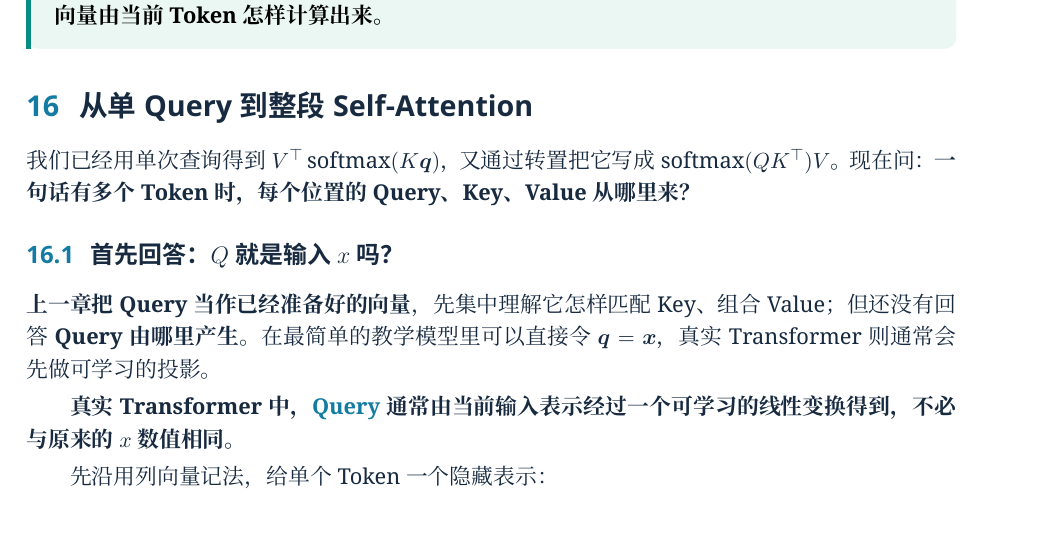
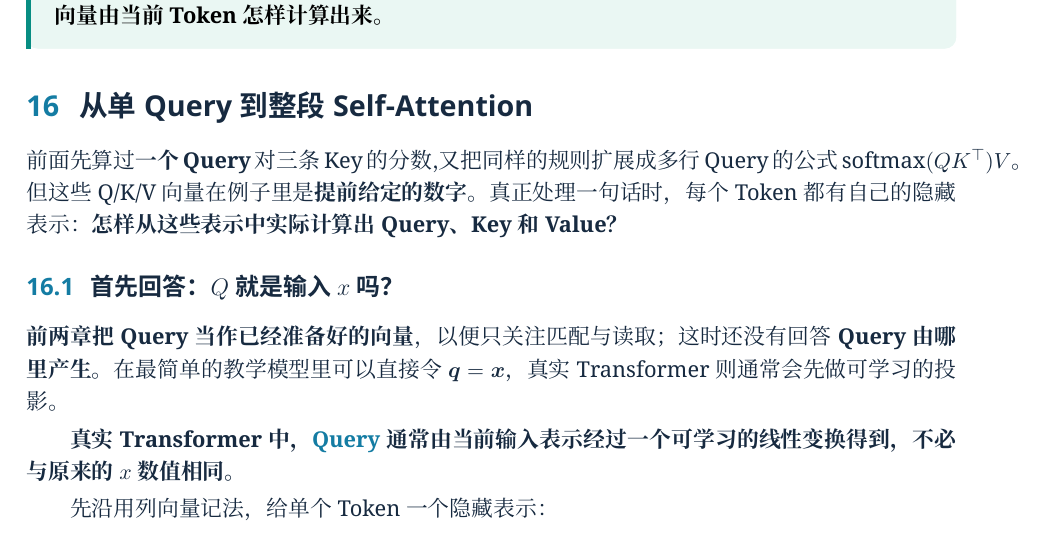
Before and after one commit to CoCoThink/ai-by-intuition, a LaTeX document (book/main.tex, which reads book/chapters/12-self-attention-matrices.tex): part of page 33 of 77, cut so that both start at the same text. Compiled offline with XeLaTeX.

Commit message:
book: connect learning, gradients and attention with explicit problem-solution transitions

```diff
--- a/book/chapters/12-self-attention-matrices.tex
+++ b/book/chapters/12-self-attention-matrices.tex
@@ -2,13 +2,17 @@
 \phantomsection\label{concept:self-attention}
 \label{intro:12-self-attention-matrices}
 
-我们已经用单次查询得到 $V^\top\softmax(K\vect q)$，又通过转置把它写成 $\softmax(QK^\top)V$。现在问：\textbf{一句话有多个 Token 时，每个位置的 Query、Key、Value 从哪里来？}
+前面先算过\textbf{一个 Query} 对三条 Key 的分数，
+又把同样的规则扩展成多行 Query 的公式 $\softmax(QK^\top)V$。
+但这些 Q/K/V 向量在例子里是\textbf{提前给定的数字}。
+真正处理一句话时，每个 Token 都有自己的隐藏表示：
+\textbf{怎样从这些表示中实际计算出 Query、Key 和 Value？}
 
 \subsection{首先回答：$Q$ 就是输入 $x$ 吗？}
 
-\textbf{上一章把 Query 当作已经准备好的向量}，
-先集中理解它怎样匹配 Key、组合 Value；
-但还没有回答\textbf{Query 由哪里产生}。
+\textbf{前两章把 Query 当作已经准备好的向量}，
+以便只关注匹配与读取；
+这时还没有回答\textbf{Query 由哪里产生}。
 在最简单的教学模型里可以直接令 $\vect q=\vect x$，
 真实 Transformer 则通常会先做可学习的投影。
 
```
